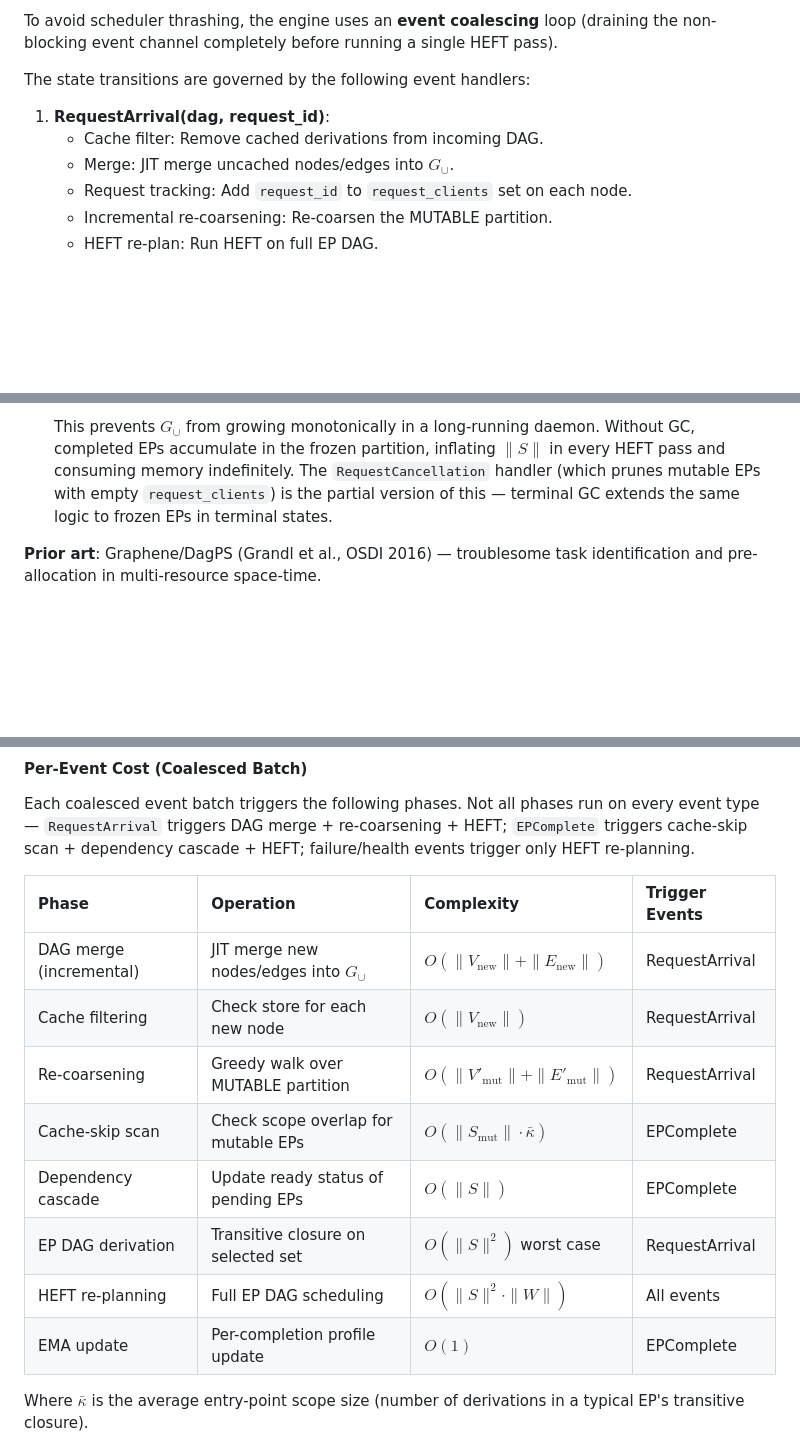
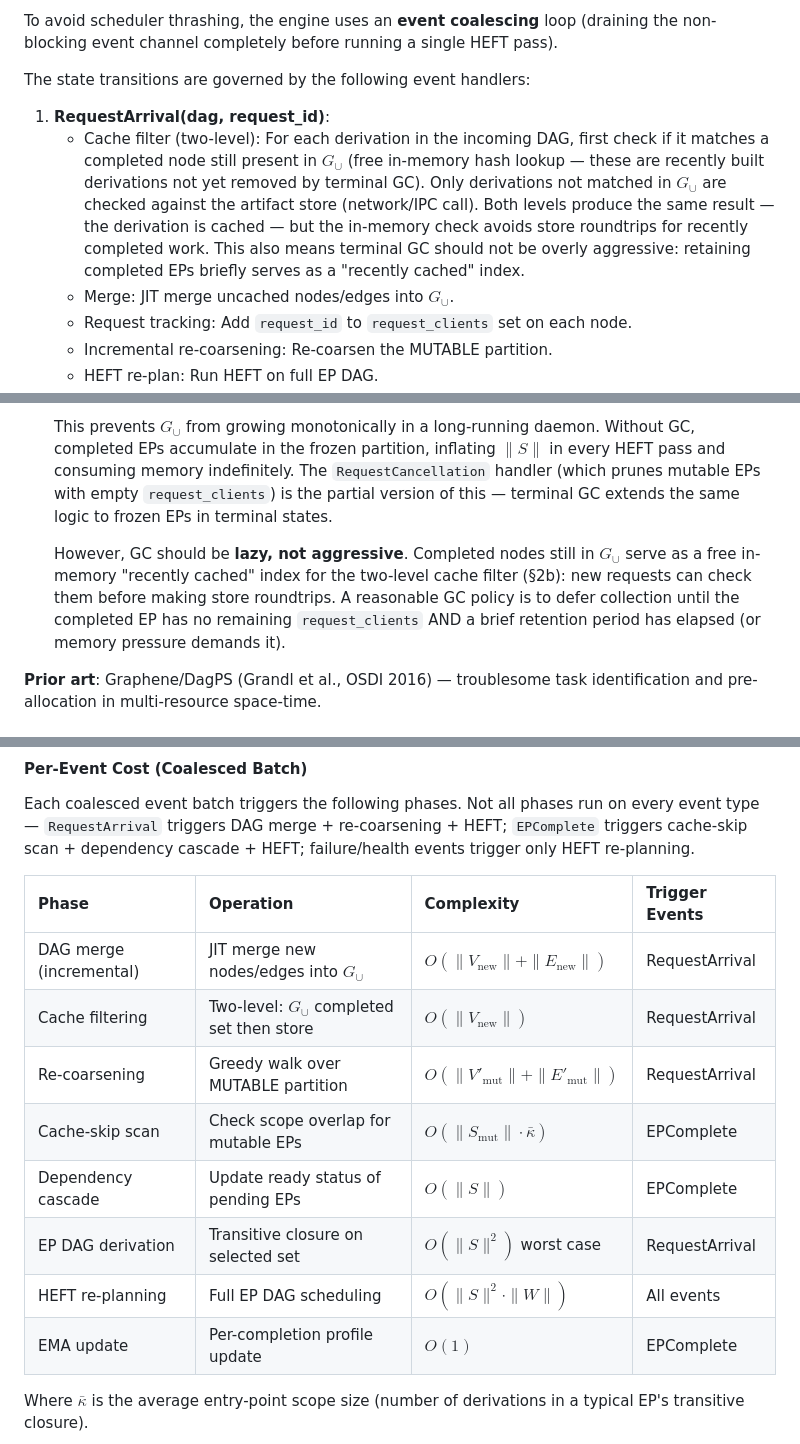
Before and after one commit to axiosoph/axios, a Markdown page: docs/adr/0004-learning-augmented-scheduling.md, 3 parts joined by grey strips. Drawn GitHub-style; blank space fills up the shorter version.

Commit message:
docs(eos): add two-level cache filter and lazy GC policy
The cache filter on RequestArrival previously implied a
store roundtrip for every node in the incoming DAG.

Split into two levels:
1. In-memory check: match against completed nodes still
   in G_union (free hash lookup, no network/IPC)
2. Store check: only for derivations not found in G_union

This creates a productive tension with terminal GC:
completed EPs not yet GC'd serve as a free 'recently
cached' index. GC policy is now explicitly lazy — defer
collection past a retention period or until memory
pressure, rather than aggressively removing completed
nodes that could save store roundtrips.

```diff
--- a/docs/adr/0004-learning-augmented-scheduling.md
+++ b/docs/adr/0004-learning-augmented-scheduling.md
@@ -278,7 +278,19 @@ To avoid scheduler thrashing, the engine uses an **event coalescing** loop (drai
 The state transitions are governed by the following event handlers:
 
 1. **RequestArrival(dag, request_id)**:
-   - Cache filter: Remove cached derivations from incoming DAG.
+   - Cache filter (two-level): For each derivation in
+     the incoming DAG, first check if it matches a
+     completed node still present in $G_\cup$ (free
+     in-memory hash lookup — these are recently built
+     derivations not yet removed by terminal GC). Only
+     derivations not matched in $G_\cup$ are checked
+     against the artifact store (network/IPC call).
+     Both levels produce the same result — the
+     derivation is cached — but the in-memory check
+     avoids store roundtrips for recently completed
+     work. This also means terminal GC should not be
+     overly aggressive: retaining completed EPs briefly
+     serves as a "recently cached" index.
    - Merge: JIT merge uncached nodes/edges into $G_\cup$.
    - Request tracking: Add `request_id` to `request_clients` set on each node.
    - Incremental re-coarsening: Re-coarsen the MUTABLE partition.
@@ -355,6 +367,16 @@ three mechanisms at different lifecycle stages:
    partial version of this — terminal GC extends the
    same logic to frozen EPs in terminal states.
 
+   However, GC should be **lazy, not aggressive**.
+   Completed nodes still in $G_\cup$ serve as a free
+   in-memory "recently cached" index for the two-level
+   cache filter (§2b): new requests can check them
+   before making store roundtrips. A reasonable GC
+   policy is to defer collection until the completed EP
+   has no remaining `request_clients` AND a brief
+   retention period has elapsed (or memory pressure
+   demands it).
+
 **Prior art**: Graphene/DagPS (Grandl et al., OSDI 2016) — troublesome task identification and pre-allocation in multi-resource space-time.
 
 ### 3. Multi-Criteria Placement Scoring
@@ -554,16 +576,16 @@ triggers DAG merge + re-coarsening + HEFT; `EPComplete`
 triggers cache-skip scan + dependency cascade + HEFT;
 failure/health events trigger only HEFT re-planning.
 
-| Phase                   | Operation                               | Complexity                                     | Trigger Events |
-| :---------------------- | :-------------------------------------- | :--------------------------------------------- | :------------- |
-| DAG merge (incremental) | JIT merge new nodes/edges into $G_\cup$ | $O(\|V_{\text{new}}\| + \|E_{\text{new}}\|)$   | RequestArrival |
-| Cache filtering         | Check store for each new node           | $O(\|V_{\text{new}}\|)$                        | RequestArrival |
-| Re-coarsening           | Greedy walk over MUTABLE partition      | $O(\|V'_{\text{mut}}\| + \|E'_{\text{mut}}\|)$ | RequestArrival |
-| Cache-skip scan         | Check scope overlap for mutable EPs     | $O(\|S_{\text{mut}}\| \cdot \bar\kappa)$       | EPComplete     |
-| Dependency cascade      | Update ready status of pending EPs      | $O(\|S\|)$                                     | EPComplete     |
-| EP DAG derivation       | Transitive closure on selected set      | $O(\|S\|^2)$ worst case                        | RequestArrival |
-| HEFT re-planning        | Full EP DAG scheduling                  | $O(\|S\|^2 \cdot \|W\|)$                       | All events     |
-| EMA update              | Per-completion profile update           | $O(1)$                                         | EPComplete     |
+| Phase                   | Operation                                    | Complexity                                     | Trigger Events |
+| :---------------------- | :------------------------------------------- | :--------------------------------------------- | :------------- |
+| DAG merge (incremental) | JIT merge new nodes/edges into $G_\cup$      | $O(\|V_{\text{new}}\| + \|E_{\text{new}}\|)$   | RequestArrival |
+| Cache filtering         | Two-level: $G_\cup$ completed set then store | $O(\|V_{\text{new}}\|)$                        | RequestArrival |
+| Re-coarsening           | Greedy walk over MUTABLE partition           | $O(\|V'_{\text{mut}}\| + \|E'_{\text{mut}}\|)$ | RequestArrival |
+| Cache-skip scan         | Check scope overlap for mutable EPs          | $O(\|S_{\text{mut}}\| \cdot \bar\kappa)$       | EPComplete     |
+| Dependency cascade      | Update ready status of pending EPs           | $O(\|S\|)$                                     | EPComplete     |
+| EP DAG derivation       | Transitive closure on selected set           | $O(\|S\|^2)$ worst case                        | RequestArrival |
+| HEFT re-planning        | Full EP DAG scheduling                       | $O(\|S\|^2 \cdot \|W\|)$                       | All events     |
+| EMA update              | Per-completion profile update                | $O(1)$                                         | EPComplete     |
 
 Where $\bar\kappa$ is the average entry-point scope size
 (number of derivations in a typical EP's transitive closure).
```
